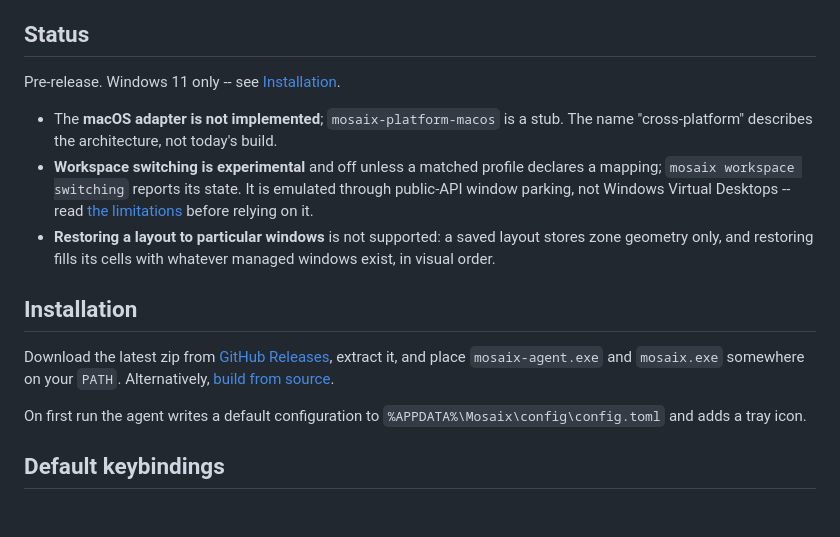
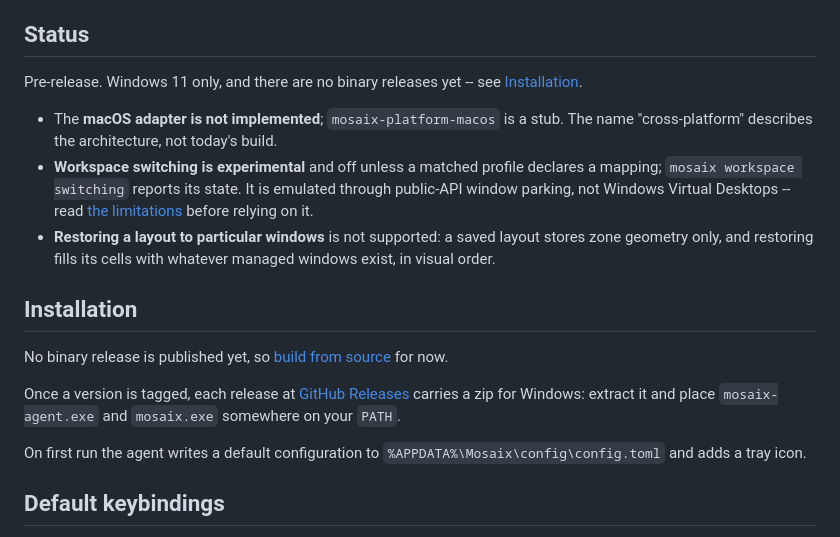
Before and after one commit to HweyTH/Mosaix, a Markdown page: README.md, the part around the change. Rendered like a GitHub page; blank space fills up the shorter version.

Commit message:
docs(readme): describe releases as tagged, not as available
The release workflow fires on a v* tag, so until one is pushed the
Releases page is empty and the download instructions sent readers to
nothing. Installation now leads with building from source and describes
the zip as what a tagged release carries, and Status says plainly that
no binary release exists yet.

```diff
--- a/README.md
+++ b/README.md
@@ -36,7 +36,8 @@ A keyboard-driven tiling window manager for Windows 11.
 
 ## Status
 
-Pre-release. Windows 11 only -- see [Installation](#installation).
+Pre-release. Windows 11 only, and there are no binary releases yet -- see
+[Installation](#installation).
 
 - The **macOS adapter is not implemented**; `mosaix-platform-macos` is a stub.
   The name "cross-platform" describes the architecture, not today's build.
@@ -51,10 +52,13 @@ Pre-release. Windows 11 only -- see [Installation](#installation).
 
 ## Installation
 
-Download the latest zip from
-[GitHub Releases](https://github.com/HweyTH/Mosaix/releases), extract it,
-and place `mosaix-agent.exe` and `mosaix.exe` somewhere on your `PATH`.
-Alternatively, [build from source](#building-from-source).
+No binary release is published yet, so
+[build from source](#building-from-source) for now.
+
+Once a version is tagged, each release at
+[GitHub Releases](https://github.com/HweyTH/Mosaix/releases) carries a zip
+for Windows: extract it and place `mosaix-agent.exe` and `mosaix.exe`
+somewhere on your `PATH`.
 
 On first run the agent writes a default configuration to
 `%APPDATA%\Mosaix\config\config.toml` and adds a tray icon.
```
